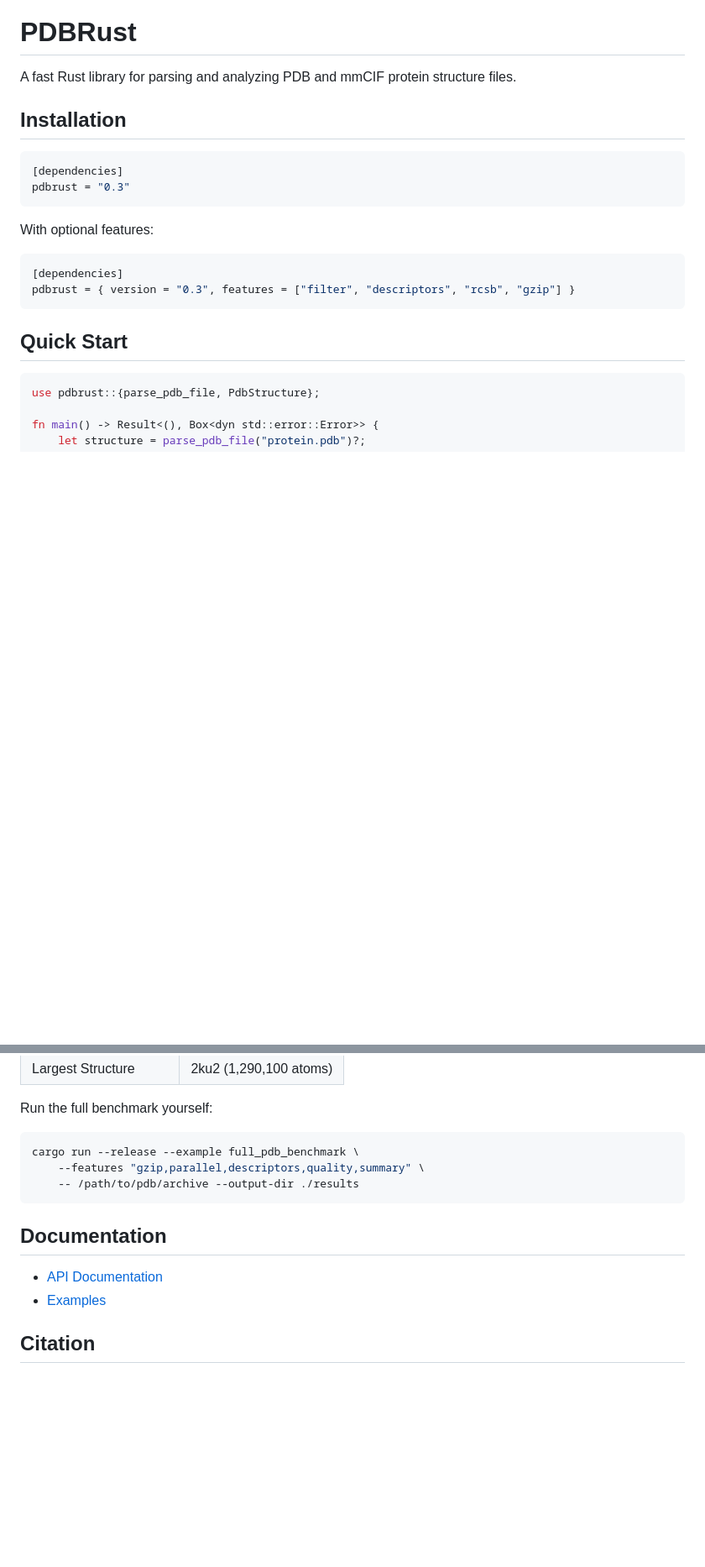
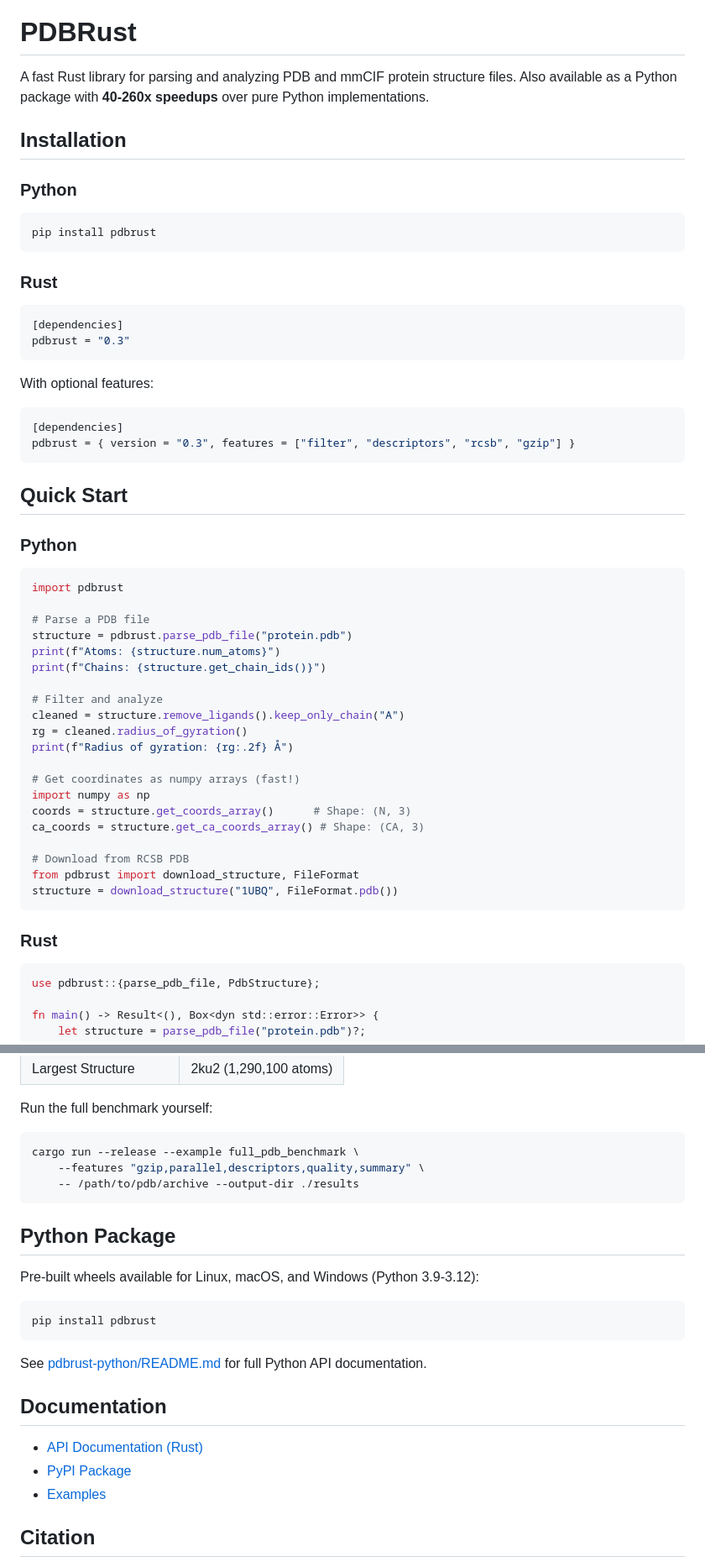
Before and after one commit to HFooladi/pdbrust, a Markdown page: README.md, 2 parts joined by grey strips. Shown at 84% size. Drawn GitHub-style; blank space fills up the shorter version.

````diff
--- a/README.md
+++ b/README.md
@@ -5,9 +6,17 @@
 
 # PDBRust
 
-A fast Rust library for parsing and analyzing PDB and mmCIF protein structure files.
+A fast Rust library for parsing and analyzing PDB and mmCIF protein structure files. Also available as a Python package with **40-260x speedups** over pure Python implementations.
 
 ## Installation
+
+### Python
+
+```bash
+pip install pdbrust
+```
+
+### Rust
 
 ```toml
 [dependencies]
@@ -22,6 +31,33 @@ pdbrust = { version = "0.3", features = ["filter", "descriptors", "rcsb", "gzip"
 ```
 
 ## Quick Start
+
+### Python
+
+```python
+import pdbrust
+
+# Parse a PDB file
+structure = pdbrust.parse_pdb_file("protein.pdb")
+print(f"Atoms: {structure.num_atoms}")
+print(f"Chains: {structure.get_chain_ids()}")
+
+# Filter and analyze
+cleaned = structure.remove_ligands().keep_only_chain("A")
+rg = cleaned.radius_of_gyration()
+print(f"Radius of gyration: {rg:.2f} Å")
+
+# Get coordinates as numpy arrays (fast!)
+import numpy as np
+coords = structure.get_coords_array()      # Shape: (N, 3)
+ca_coords = structure.get_ca_coords_array() # Shape: (CA, 3)
+
+# Download from RCSB PDB
+from pdbrust import download_structure, FileFormat
+structure = download_structure("1UBQ", FileFormat.pdb())
+```
+
+### Rust
 
 ```rust
 use pdbrust::{parse_pdb_file, PdbStructure};
@@ -161,9 +197,20 @@ cargo run --release --example full_pdb_benchmark \
     -- /path/to/pdb/archive --output-dir ./results
 ```
 
+## Python Package
+
+Pre-built wheels available for Linux, macOS, and Windows (Python 3.9-3.12):
+
+```bash
+pip install pdbrust
+```
+
+See [pdbrust-python/README.md](pdbrust-python/README.md) for full Python API documentation.
+
 ## Documentation
 
-- [API Documentation](https://docs.rs/pdbrust)
+- [API Documentation (Rust)](https://docs.rs/pdbrust)
+- [PyPI Package](https://pypi.org/project/pdbrust/)
 - [Examples](examples/)
 
 ## Citation
````
Also changed, not shown: other parts of README.md (+1 -0 lines), CLAUDE.md (+99 -0 lines).
